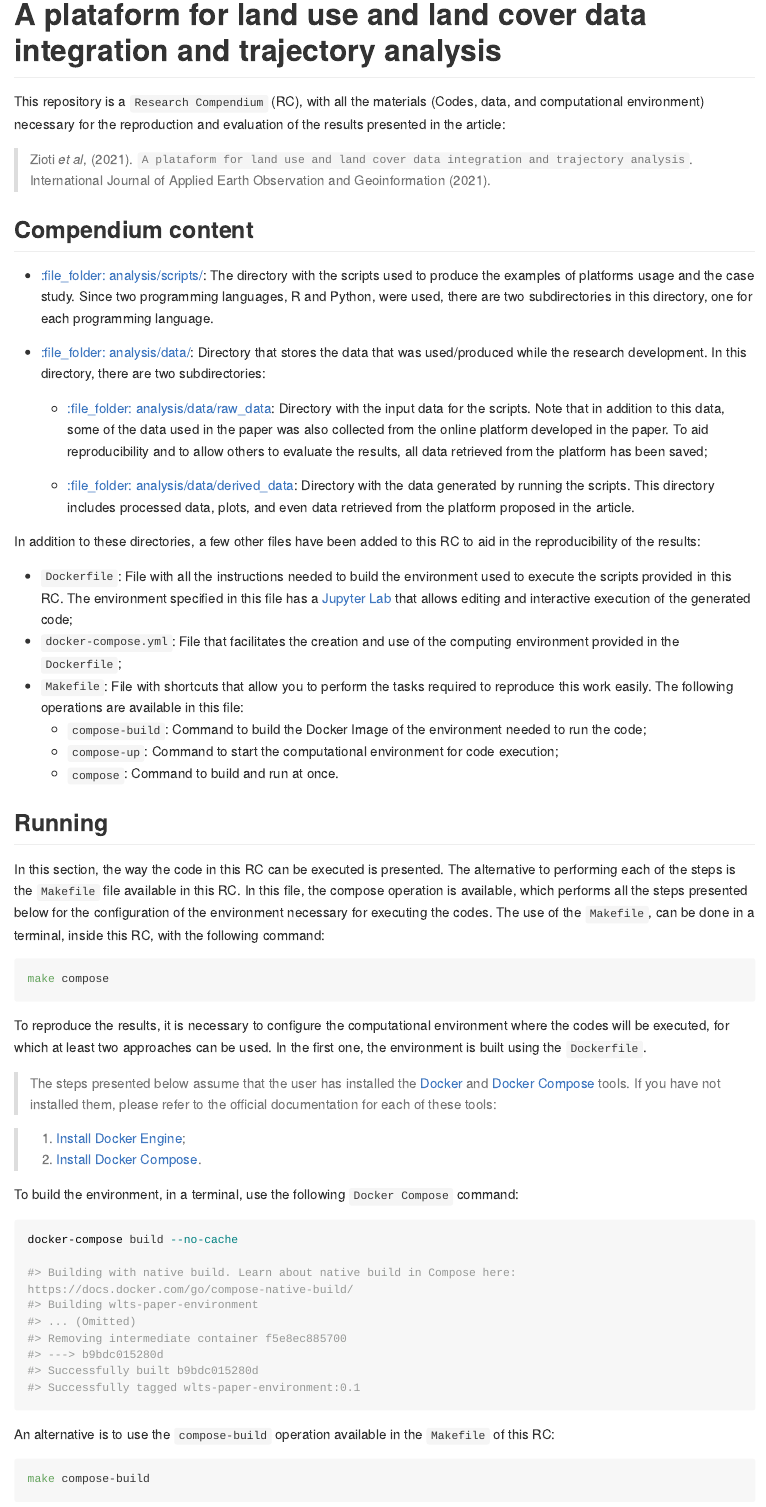
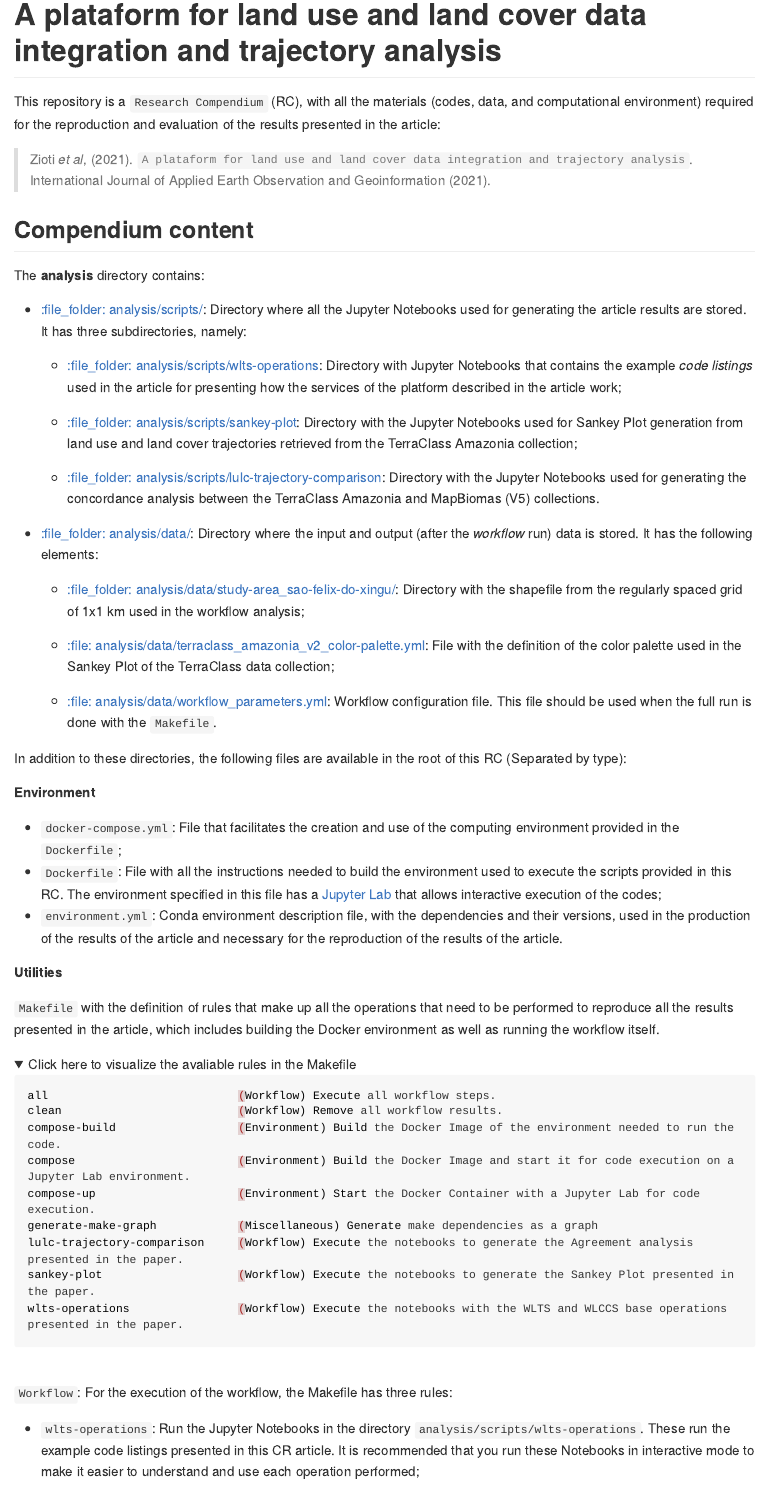
Before and after one commit to brazil-data-cube/wlts-paper, an R Markdown document (README.Rmd): the page in a window 1100 px wide, from its top. The pictures show the output file README.md that the author committed with the source, drawn offline in the style of GitHub; folded parts are opened; long lines of code are wrapped; badge pictures from the web are left out.

Commit message:
Update README

````diff
--- a/README.Rmd
+++ b/README.Rmd
@@ -17,26 +17,61 @@ Title <- "A plataform for land use and land cover data integration and trajector
 [![rc](https://img.shields.io/badge/research%20compendium-ready-brightgreen)](#)
 [![Binder](https://mybinder.org/badge_logo.svg)](https://mybinder.org/v2/gh/M3nin0/wlts-compendium/HEAD)
 
-This repository is a `Research Compendium` (RC), with all the materials (Codes, data, and computational environment) necessary for the reproduction and evaluation of the results presented in the article:
+This repository is a `Research Compendium` (RC), with all the materials (codes, data, and computational environment) required for the reproduction and evaluation of the results presented in the article:
 
 > Zioti *et al*, (2021). `A plataform for land use and land cover data integration and trajectory analysis`. International Journal of Applied Earth Observation and Geoinformation
  (2021).
 
 ## Compendium content
 
-  - [:file\_folder: analysis/scripts/](analysis/scripts/): The directory with the scripts used to produce the examples of platforms usage and the case study. Since two programming languages, R and Python, were used, there are two subdirectories in this directory, one for each programming language.
+The **analysis** directory contains:
 
-  - [:file\_folder: analysis/data/](analysis/data/): Directory that stores the data that was used/produced while the research development. In this directory, there are two subdirectories:
+  - [:file\_folder: analysis/scripts/](analysis/scripts/): Directory where all the Jupyter Notebooks used for generating the article results are stored. It has three subdirectories, namely:
 
-    - [:file\_folder: analysis/data/raw_data](analysis/data/raw_data): Directory with the input data for the scripts. Note that in addition to this data, some of the data used in the paper was also collected from the online platform developed in the paper. To aid reproducibility and to allow others to evaluate the results, all data retrieved from the platform has been saved;
+    - [:file\_folder: analysis/scripts/wlts-operations](analysis/scripts/wlts-operations): Directory with Jupyter Notebooks that contains the example *code listings* used in the article for presenting how the services of the platform described in the article work;
 
-    - [:file\_folder: analysis/data/derived_data](analysis/data/derived_data): Directory with the data generated by running the scripts. This directory includes processed data, plots, and even data retrieved from the platform proposed in the article.
+    - [:file\_folder: analysis/scripts/sankey-plot](analysis/scripts/sankey-plot):
+Directory with the Jupyter Notebooks used for Sankey Plot generation from land use and land cover trajectories retrieved from the TerraClass Amazonia collection;
 
-In addition to these directories, a few other files have been added to this RC to aid in the reproducibility of the results:
+    - [:file\_folder: analysis/scripts/lulc-trajectory-comparison](analysis/scripts/lulc-trajectory-comparison): Directory with the Jupyter Notebooks used for generating the concordance analysis between the TerraClass Amazonia and MapBiomas (V5) collections.
 
-- `Dockerfile`: File with all the instructions needed to build the environment used to execute the scripts provided in this RC. The environment specified in this file has a [Jupyter Lab](https://jupyterlab.readthedocs.io/en/stable/) that allows editing and interactive execution of the generated code;
+  - [:file\_folder: analysis/data/](analysis/data): Directory where the input and output (after the *workflow* run) data is stored. It has the following elements:
+
+    - [:file\_folder: analysis/data/study-area_sao-felix-do-xingu/](analysis/data/study-area_sao-felix-do-xingu/): Directory with the shapefile from the regularly spaced grid of 1x1 km used in the workflow analysis;
+
+    - [:file: analysis/data/terraclass_amazonia_v2_color-palette.yml](analysis/data/terraclass_amazonia_v2_color-palette.yml): File with the definition of the color palette used in the Sankey Plot of the TerraClass data collection;
+
+    - [:file: analysis/data/workflow_parameters.yml](analysis/data/workflow_parameters.yml): Workflow configuration file. This file should be used when the full run is done with the `Makefile`.
+
+In addition to these directories, the following files are available in the root of this RC (Separated by type):
+
+**Environment**
+
 - `docker-compose.yml`: File that facilitates the creation and use of the computing environment provided in the `Dockerfile`;
-- `Makefile`: File with shortcuts that allow you to perform the tasks required to reproduce this work easily. The following operations are available in this file:
-  - `compose-build`: Command to build the Docker Image of the environment needed to run the code;
-  - `compose-up`: Command to start the computational environment for code execution;
-  - `compose`: Command to build and run at once.
+- `Dockerfile`: File with all the instructions needed to build the environment used to execute the scripts provided in this RC. The environment specified in this file has a [Jupyter Lab](https://jupyterlab.readthedocs.io/en/stable/) that allows interactive execution of the codes;
+- `environment.yml`: Conda environment description file, with the dependencies and their versions, used in the production of the results of the article and necessary for the reproduction of the results of the article.
+
+**Utilities**
+
+`Makefile` with the definition of rules that make up all the operations that need to be performed to reproduce all the results presented in the article, which includes building the Docker environment as well as running the workflow itself.
+
+<details>
+<summary>Click here to visualize the avaliable rules in the Makefile</summary>
+```{sh, eval=FALSE}
+all                            (Workflow) Execute all workflow steps.
+clean                          (Workflow) Remove all workflow results.
+compose-build                  (Environment) Build the Docker Image of the environment needed to run the code.
+compose                        (Environment) Build the Docker Image and start it for code execution on a Jupyter Lab environment.
+compose-up                     (Environment) Start the Docker Container with a Jupyter Lab for code execution.
+generate-make-graph            (Miscellaneous) Generate make dependencies as a graph
+lulc-trajectory-comparison     (Workflow) Execute the notebooks to generate the Agreement analysis presented in the paper.
+sankey-plot                    (Workflow) Execute the notebooks to generate the Sankey Plot presented in the paper.
+wlts-operations                (Workflow) Execute the notebooks with the WLTS and WLCCS base operations presented in the paper.
+```
+</details>
+
+<br>
+
+`Workflow`: For the execution of the workflow, the Makefile has three rules:
+
+- `wlts-operations`: Run the Jupyter Notebooks in the directory `analysis/scripts/wlts-operations`. These run the example code listings presented in this CR article. It is recommended that you run these Notebooks in interactive mode to make it easier to understand and use each operation performed;
````
Also changed, not shown: README.md, figures/makegraph.png (added), README.Rmd (27 more changed lines).
